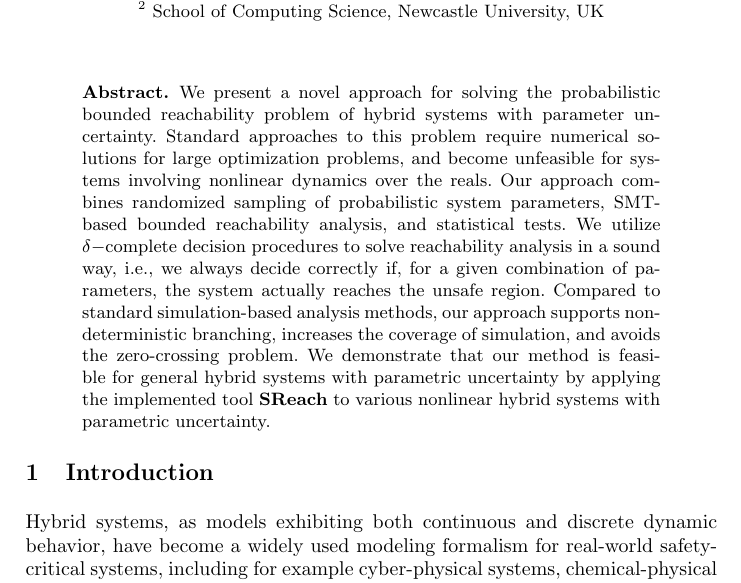
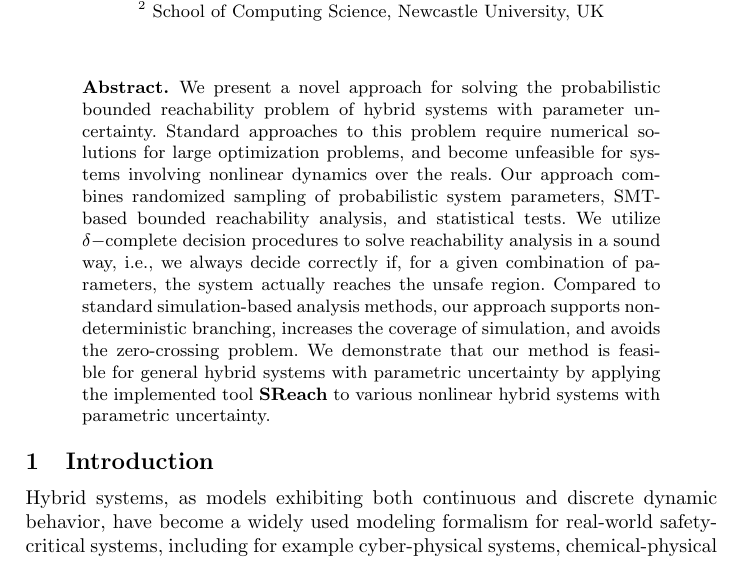
Before and after one commit to dreal/paper, a LaTeX thesis (statistical_reachability/main.tex, which reads statistical_reachability/intro.tex): part of page 1 of 10 before the commit and part of page 1 of 9 after it, cut so that both start at the same text. Compiled offline with pdfLaTeX.

Commit message:
intro.tex space saving

```diff
--- a/statistical_reachability/intro.tex
+++ b/statistical_reachability/intro.tex
@@ -1,4 +1,5 @@
 \section{Introduction}
+\vspace{-.2cm}
 Hybrid systems, as models exhibiting both continuous and discrete dynamic behavior, have become
 a widely used modeling formalism for real-world safety-critical systems,
 including for example cyber-physical systems, chemical-physical process control, and biomedical systems.
```
